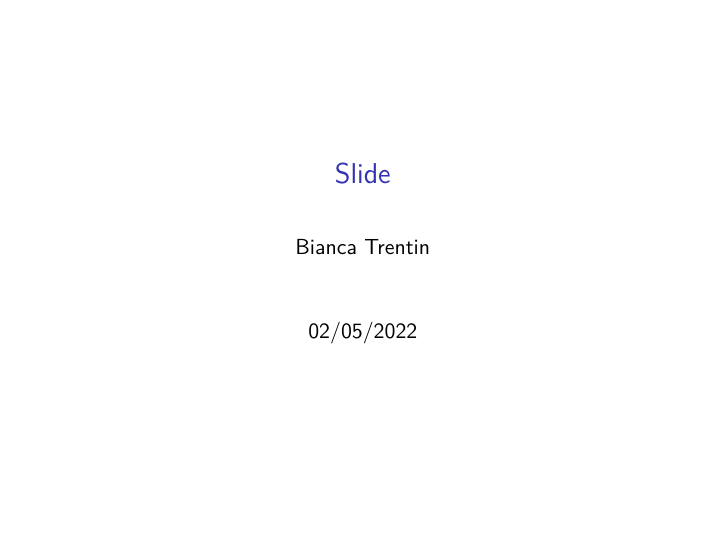
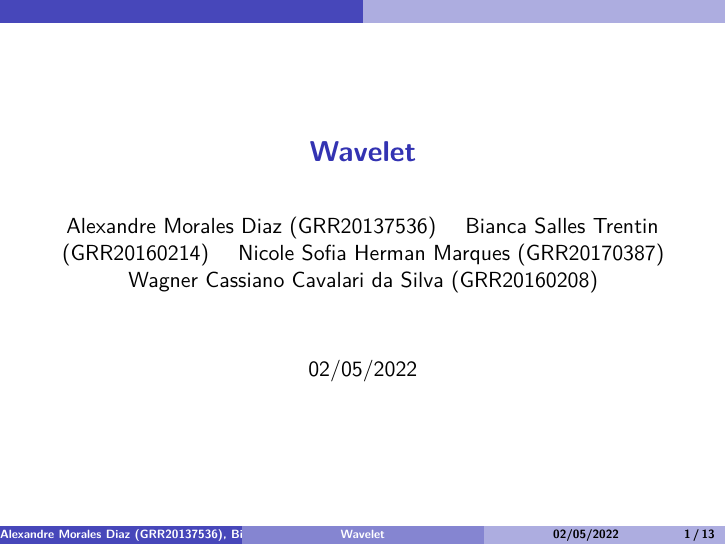
Before and after one commit to Nicole-Marques/CE092_Seminario, an R Markdown document (teste.rmd): page 1 of 13. Rendered offline with R 4.5, knitr and Pandoc, then LaTeX, with nearby package versions.

Commit message:
Add files via upload

```diff
--- a/teste.rmd
+++ b/teste.rmd
@@ -1,5 +1,10 @@
 ---
-title: "Slide"
-author: "Bianca Trentin"
+title: "Wavelet"
+author:
+- Alexandre Morales Diaz (GRR20137536)
+- Bianca Salles Trentin (GRR20160214)
+- Nicole Sofia Herman Marques (GRR20170387)
+- Wagner Cassiano Cavalari da Silva (GRR20160208)
 date: "02/05/2022"
-output: beamer_presentation
+output:
+  beamer_presentation:
```
Also changed, not shown: teste.rmd (3 more changed lines).
